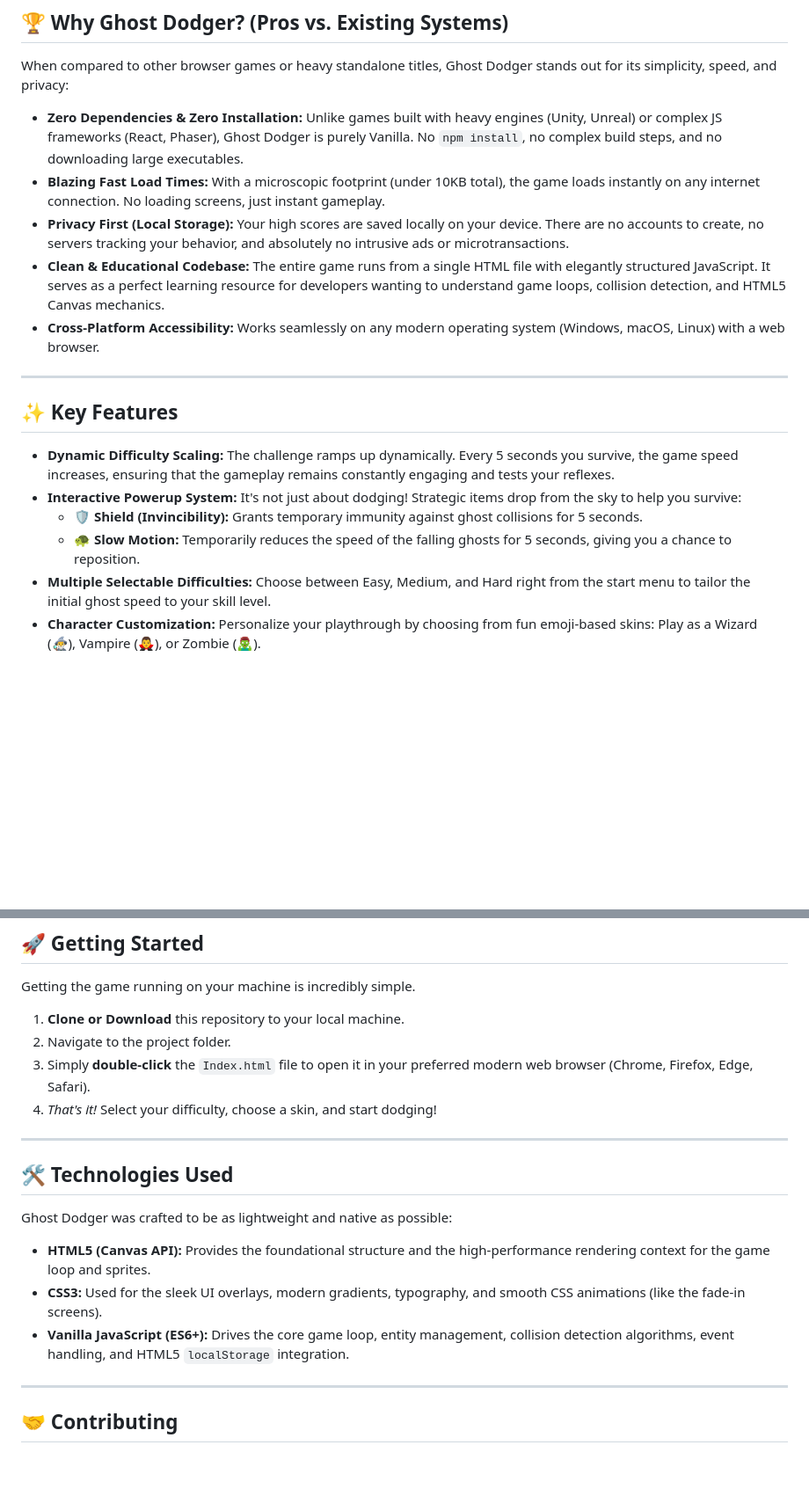
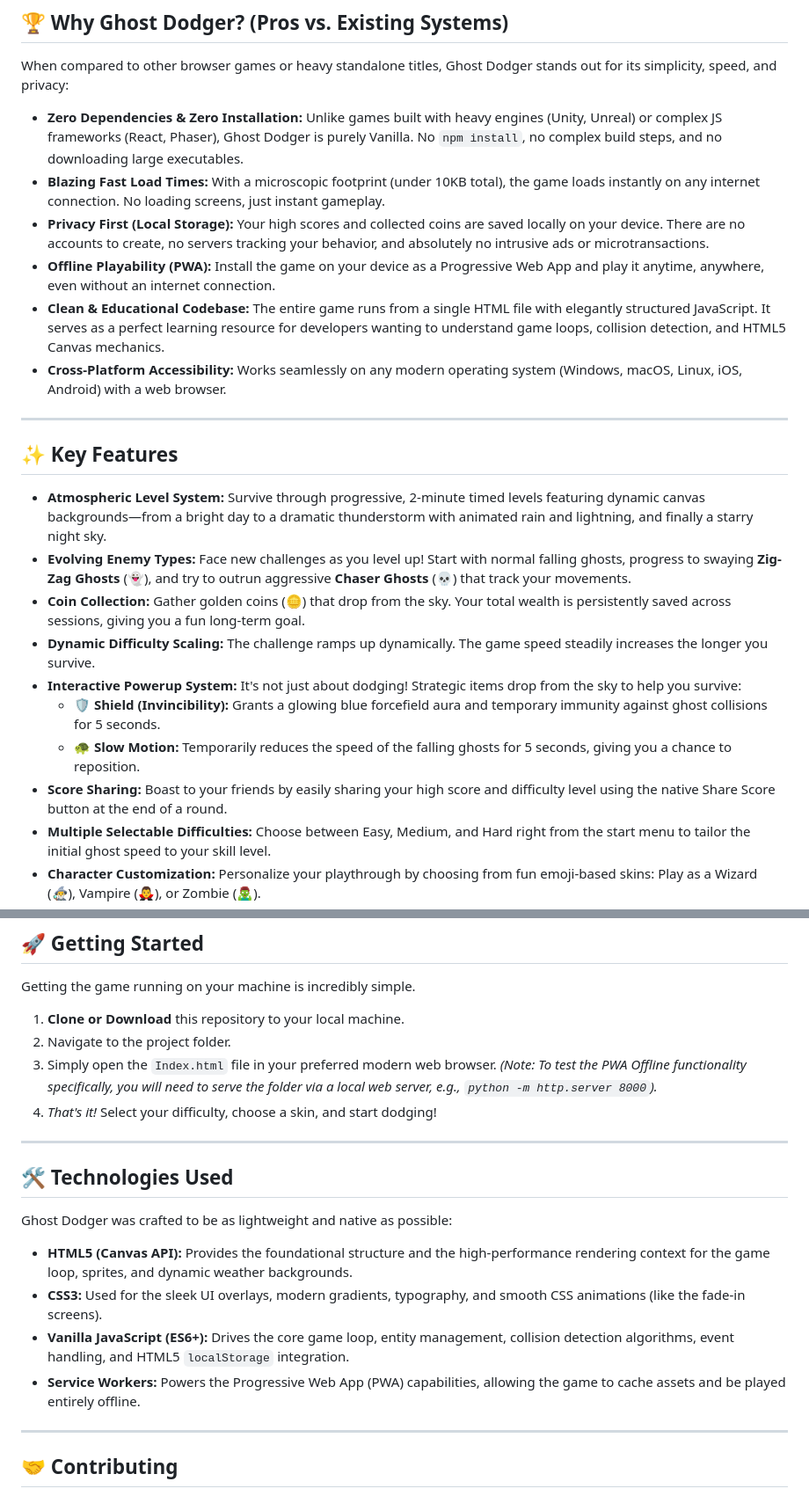
Before and after one commit to anucoder01/Ghost_dodger_Game, a Markdown page: README.md, 2 parts joined by grey strips. Shown at 88% size. Drawn GitHub-style; blank space fills up the shorter version.

Commit message:
docs: Update README with new features (PWA, Levels, Coins)

```diff
--- a/README.md
+++ b/README.md
@@ -12,18 +12,23 @@ When compared to other browser games or heavy standalone titles, Ghost Dodger st
 
 - **Zero Dependencies & Zero Installation:** Unlike games built with heavy engines (Unity, Unreal) or complex JS frameworks (React, Phaser), Ghost Dodger is purely Vanilla. No `npm install`, no complex build steps, and no downloading large executables.
 - **Blazing Fast Load Times:** With a microscopic footprint (under 10KB total), the game loads instantly on any internet connection. No loading screens, just instant gameplay.
-- **Privacy First (Local Storage):** Your high scores are saved locally on your device. There are no accounts to create, no servers tracking your behavior, and absolutely no intrusive ads or microtransactions.
+- **Privacy First (Local Storage):** Your high scores and collected coins are saved locally on your device. There are no accounts to create, no servers tracking your behavior, and absolutely no intrusive ads or microtransactions.
+- **Offline Playability (PWA):** Install the game on your device as a Progressive Web App and play it anytime, anywhere, even without an internet connection.
 - **Clean & Educational Codebase:** The entire game runs from a single HTML file with elegantly structured JavaScript. It serves as a perfect learning resource for developers wanting to understand game loops, collision detection, and HTML5 Canvas mechanics.
-- **Cross-Platform Accessibility:** Works seamlessly on any modern operating system (Windows, macOS, Linux) with a web browser.
+- **Cross-Platform Accessibility:** Works seamlessly on any modern operating system (Windows, macOS, Linux, iOS, Android) with a web browser.
 
 ---
 
 ## ✨ Key Features
 
-- **Dynamic Difficulty Scaling:** The challenge ramps up dynamically. Every 5 seconds you survive, the game speed increases, ensuring that the gameplay remains constantly engaging and tests your reflexes.
+- **Atmospheric Level System:** Survive through progressive, 2-minute timed levels featuring dynamic canvas backgrounds—from a bright day to a dramatic thunderstorm with animated rain and lightning, and finally a starry night sky.
+- **Evolving Enemy Types:** Face new challenges as you level up! Start with normal falling ghosts, progress to swaying **Zig-Zag Ghosts** (👻), and try to outrun aggressive **Chaser Ghosts** (💀) that track your movements.
+- **Coin Collection:** Gather golden coins (🪙) that drop from the sky. Your total wealth is persistently saved across sessions, giving you a fun long-term goal.
+- **Dynamic Difficulty Scaling:** The challenge ramps up dynamically. The game speed steadily increases the longer you survive.
 - **Interactive Powerup System:** It's not just about dodging! Strategic items drop from the sky to help you survive:
-  - 🛡️ **Shield (Invincibility):** Grants temporary immunity against ghost collisions for 5 seconds.
+  - 🛡️ **Shield (Invincibility):** Grants a glowing blue forcefield aura and temporary immunity against ghost collisions for 5 seconds.
   - 🐢 **Slow Motion:** Temporarily reduces the speed of the falling ghosts for 5 seconds, giving you a chance to reposition.
+- **Score Sharing:** Boast to your friends by easily sharing your high score and difficulty level using the native Share Score button at the end of a round.
 - **Multiple Selectable Difficulties:** Choose between Easy, Medium, and Hard right from the start menu to tailor the initial ghost speed to your skill level.
 - **Character Customization:** Personalize your playthrough by choosing from fun emoji-based skins: Play as a Wizard (🧙‍♂️), Vampire (🧛‍♂️), or Zombie (🧟‍♂️).
 - **Persistent High Score Tracking:** Your best survival time is permanently recorded in your browser's local storage, giving you a continuous target to beat.
@@ -46,7 +51,7 @@ Getting the game running on your machine is incredibly simple.
 
 1. **Clone or Download** this repository to your local machine.
 2. Navigate to the project folder.
-3. Simply **double-click** the `Index.html` file to open it in your preferred modern web browser (Chrome, Firefox, Edge, Safari).
+3. Simply open the `Index.html` file in your preferred modern web browser. *(Note: To test the PWA Offline functionality specifically, you will need to serve the folder via a local web server, e.g., `python -m http.server 8000`).*
 4. *That's it!* Select your difficulty, choose a skin, and start dodging!
 
 ---
@@ -55,9 +60,10 @@ Getting the game running on your machine is incredibly simple.
 
 Ghost Dodger was crafted to be as lightweight and native as possible:
 
-- **HTML5 (Canvas API):** Provides the foundational structure and the high-performance rendering context for the game loop and sprites.
+- **HTML5 (Canvas API):** Provides the foundational structure and the high-performance rendering context for the game loop, sprites, and dynamic weather backgrounds.
 - **CSS3:** Used for the sleek UI overlays, modern gradients, typography, and smooth CSS animations (like the fade-in screens).
 - **Vanilla JavaScript (ES6+):** Drives the core game loop, entity management, collision detection algorithms, event handling, and HTML5 `localStorage` integration.
+- **Service Workers:** Powers the Progressive Web App (PWA) capabilities, allowing the game to cache assets and be played entirely offline.
 
 ---
 ## 🤝 Contributing
```
